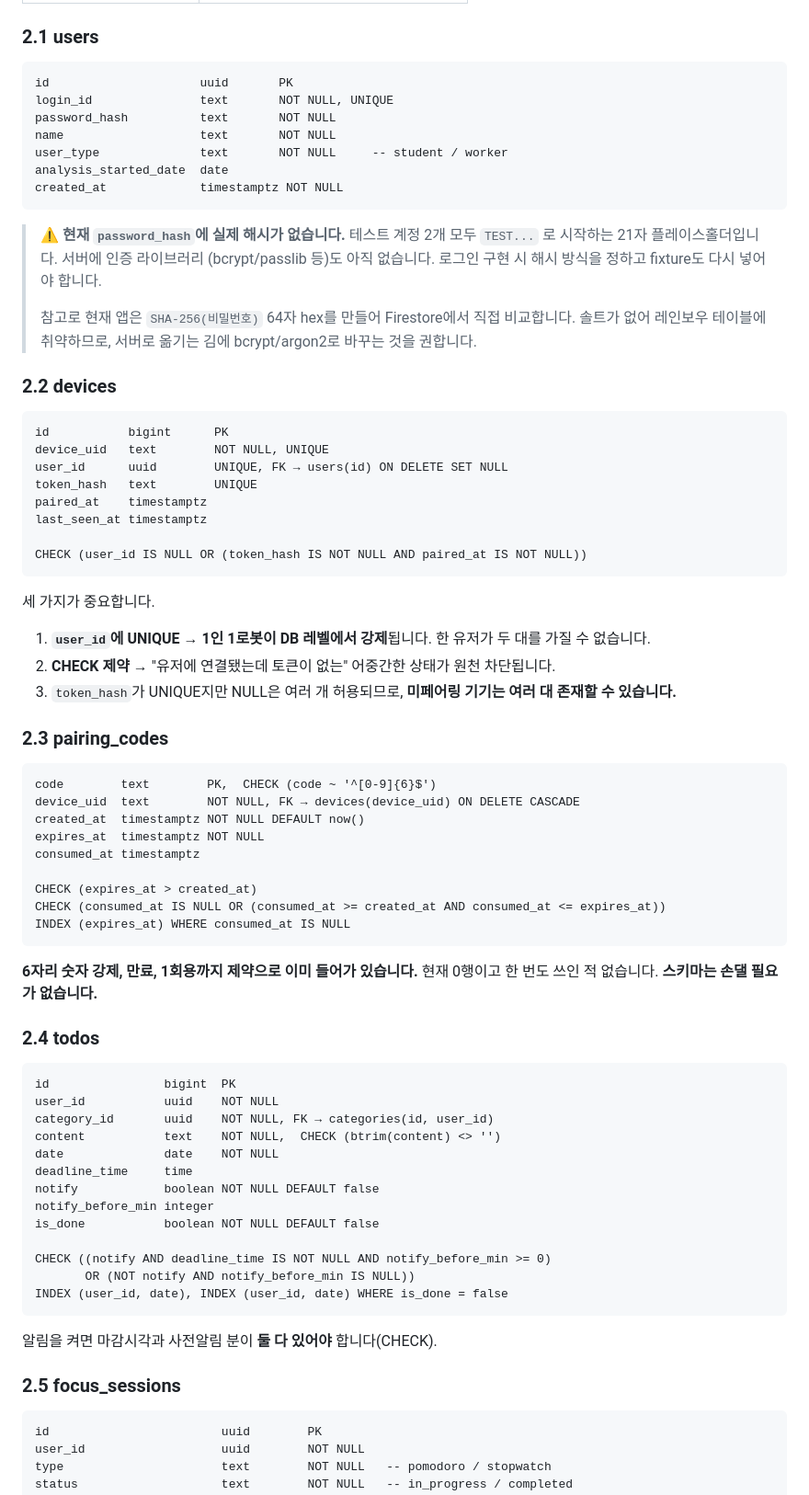
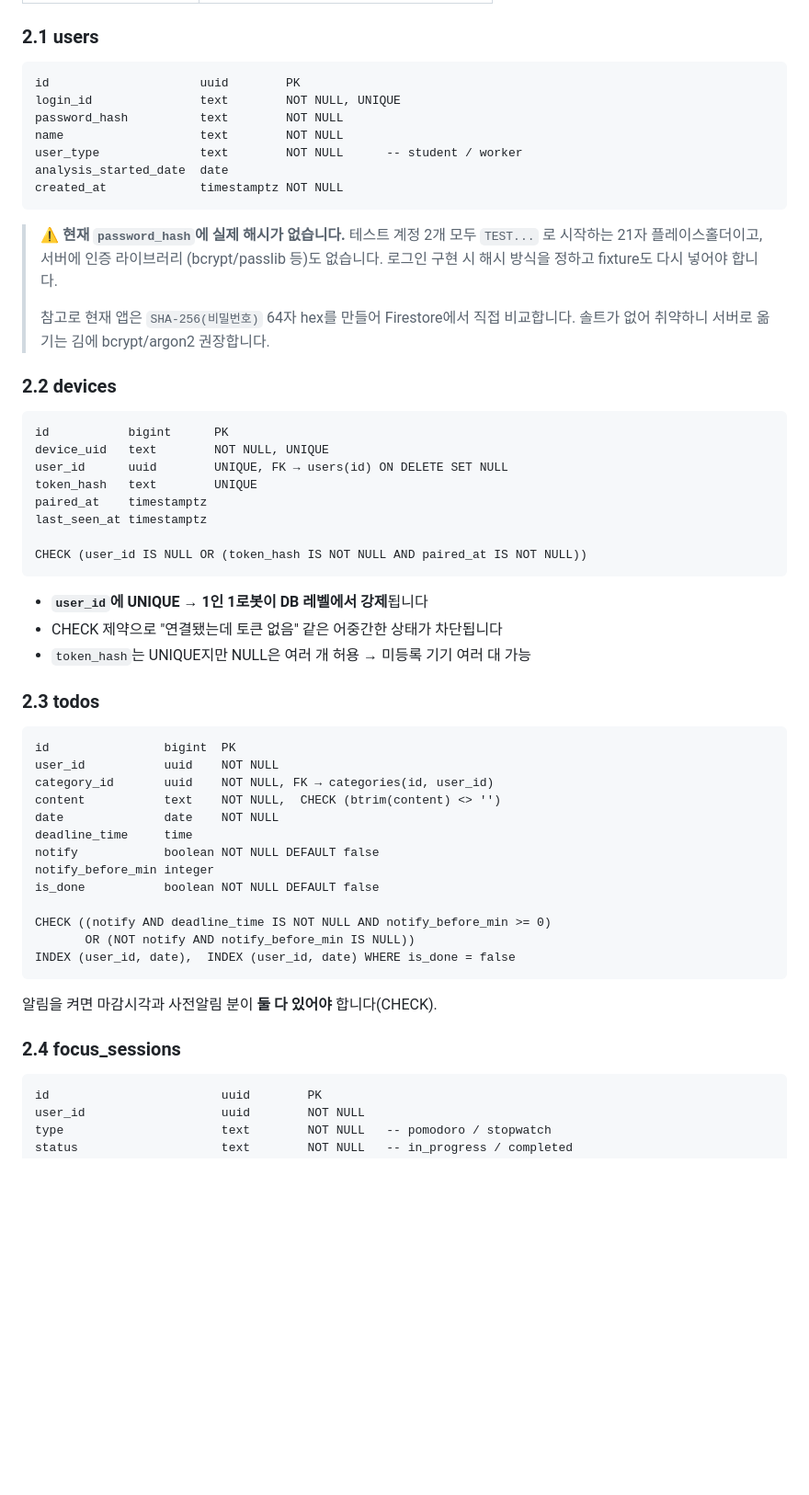
Before and after one commit to gaeun-jay/Deskibot, a Markdown page: docs/sw_handoff.md, the part around one of its changes. Shown at 92% size. Drawn GitHub-style; blank space fills up the shorter version.

````diff
--- a/docs/sw_handoff.md
+++ b/docs/sw_handoff.md
@@ -137,23 +133,22 @@ PostgreSQL, 스키마 `public`, 11개 테이블. 소유자 `deskibot_app`.
 ### 2.1 users
 
 ```
-id                     uuid       PK
-login_id               text       NOT NULL, UNIQUE
-password_hash          text       NOT NULL
-name                   text       NOT NULL
-user_type              text       NOT NULL     -- student / worker
+id                     uuid        PK
+login_id               text        NOT NULL, UNIQUE
+password_hash          text        NOT NULL
+name                   text        NOT NULL
+user_type              text        NOT NULL      -- student / worker
 analysis_started_date  date
 created_at             timestamptz NOT NULL
 ```
 
 > ⚠ **현재 `password_hash`에 실제 해시가 없습니다.** 테스트 계정 2개 모두
-> `TEST...` 로 시작하는 21자 플레이스홀더입니다. 서버에 인증 라이브러리
-> (bcrypt/passlib 등)도 아직 없습니다. 로그인 구현 시 해시 방식을 정하고
-> fixture도 다시 넣어야 합니다.
+> `TEST...` 로 시작하는 21자 플레이스홀더이고, 서버에 인증 라이브러리
+> (bcrypt/passlib 등)도 없습니다. 로그인 구현 시 해시 방식을 정하고 fixture도
+> 다시 넣어야 합니다.
 >
 > 참고로 현재 앱은 `SHA-256(비밀번호)` 64자 hex를 만들어 Firestore에서 직접
-> 비교합니다. 솔트가 없어 레인보우 테이블에 취약하므로, 서버로 옮기는 김에
-> bcrypt/argon2로 바꾸는 것을 권합니다.
+> 비교합니다. 솔트가 없어 취약하니 서버로 옮기는 김에 bcrypt/argon2 권장합니다.
 
 ### 2.2 devices
 
@@ -168,32 +163,11 @@ last_seen_at timestamptz
 CHECK (user_id IS NULL OR (token_hash IS NOT NULL AND paired_at IS NOT NULL))
 ```
 
-세 가지가 중요합니다.
+- **`user_id`에 UNIQUE** → **1인 1로봇이 DB 레벨에서 강제**됩니다
+- CHECK 제약으로 "연결됐는데 토큰 없음" 같은 어중간한 상태가 차단됩니다
+- `token_hash`는 UNIQUE지만 NULL은 여러 개 허용 → 미등록 기기 여러 대 가능
 
-1. **`user_id`에 UNIQUE** → **1인 1로봇이 DB 레벨에서 강제**됩니다. 한 유저가 두
-   대를 가질 수 없습니다.
-2. **CHECK 제약** → "유저에 연결됐는데 토큰이 없는" 어중간한 상태가 원천 차단됩니다.
-3. `token_hash`가 UNIQUE지만 NULL은 여러 개 허용되므로, **미페어링 기기는 여러 대
-   존재할 수 있습니다.**
-
-### 2.3 pairing_codes
-
-```
-code        text        PK,  CHECK (code ~ '^[0-9]{6}$')
-device_uid  text        NOT NULL, FK → devices(device_uid) ON DELETE CASCADE
-created_at  timestamptz NOT NULL DEFAULT now()
-expires_at  timestamptz NOT NULL
-consumed_at timestamptz
-
-CHECK (expires_at > created_at)
-CHECK (consumed_at IS NULL OR (consumed_at >= created_at AND consumed_at <= expires_at))
-INDEX (expires_at) WHERE consumed_at IS NULL
-```
-
-**6자리 숫자 강제, 만료, 1회용까지 제약으로 이미 들어가 있습니다.**
-현재 0행이고 한 번도 쓰인 적 없습니다. **스키마는 손댈 필요가 없습니다.**
-
-### 2.4 todos
+### 2.3 todos
 
 ```
 id                bigint  PK
@@ -208,12 +182,12 @@ is_done           boolean NOT NULL DEFAULT false
 
 CHECK ((notify AND deadline_time IS NOT NULL AND notify_before_min >= 0)
        OR (NOT notify AND notify_before_min IS NULL))
-INDEX (user_id, date), INDEX (user_id, date) WHERE is_done = false
+INDEX (user_id, date),  INDEX (user_id, date) WHERE is_done = false
 ```
 
 알림을 켜면 마감시각과 사전알림 분이 **둘 다 있어야** 합니다(CHECK).
 
-### 2.5 focus_sessions
+### 2.4 focus_sessions
 
 ```
 id                        uuid        PK
````
Also changed, not shown: other parts of docs/sw_handoff.md (+98 -178 lines).
